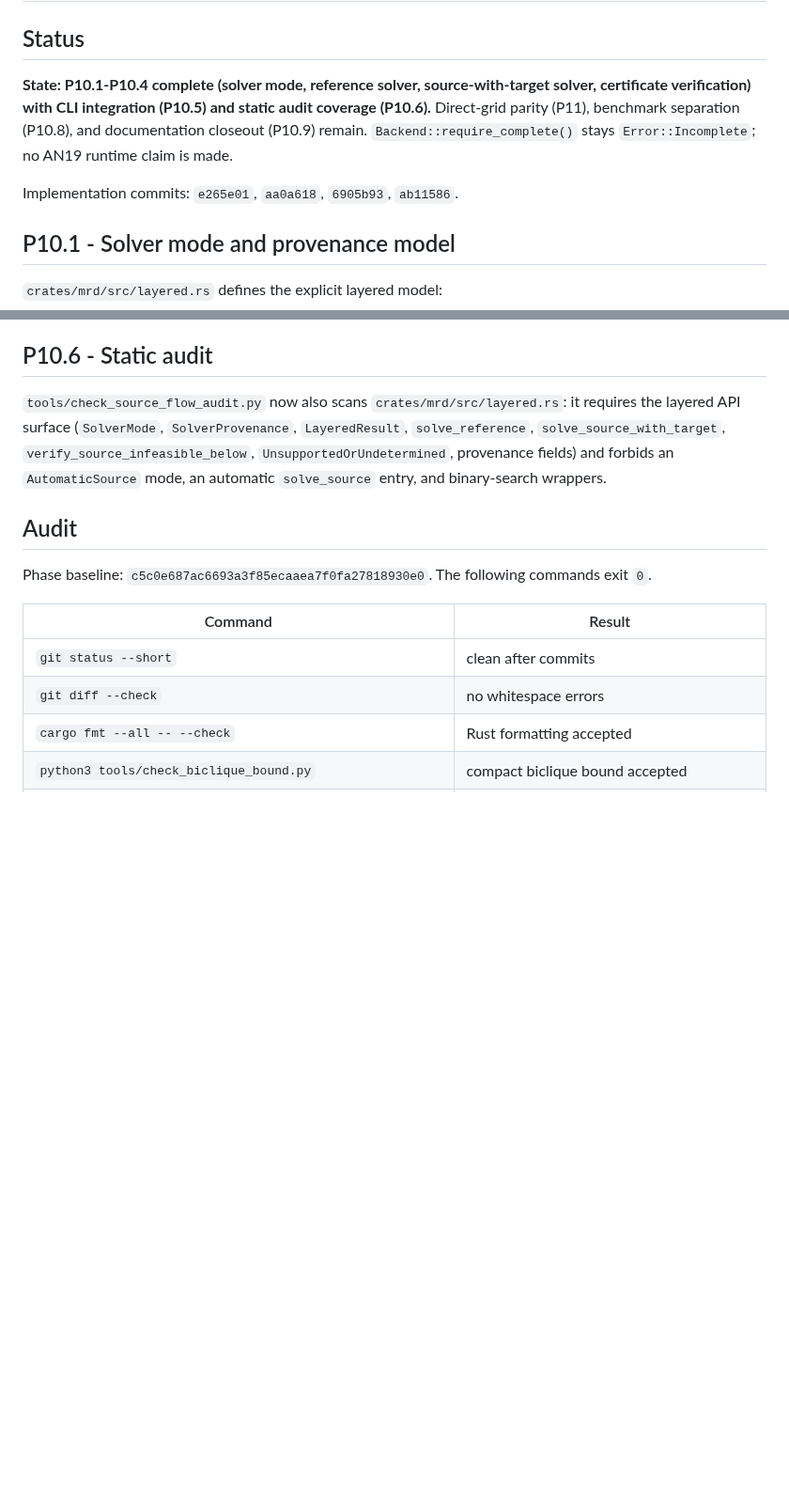
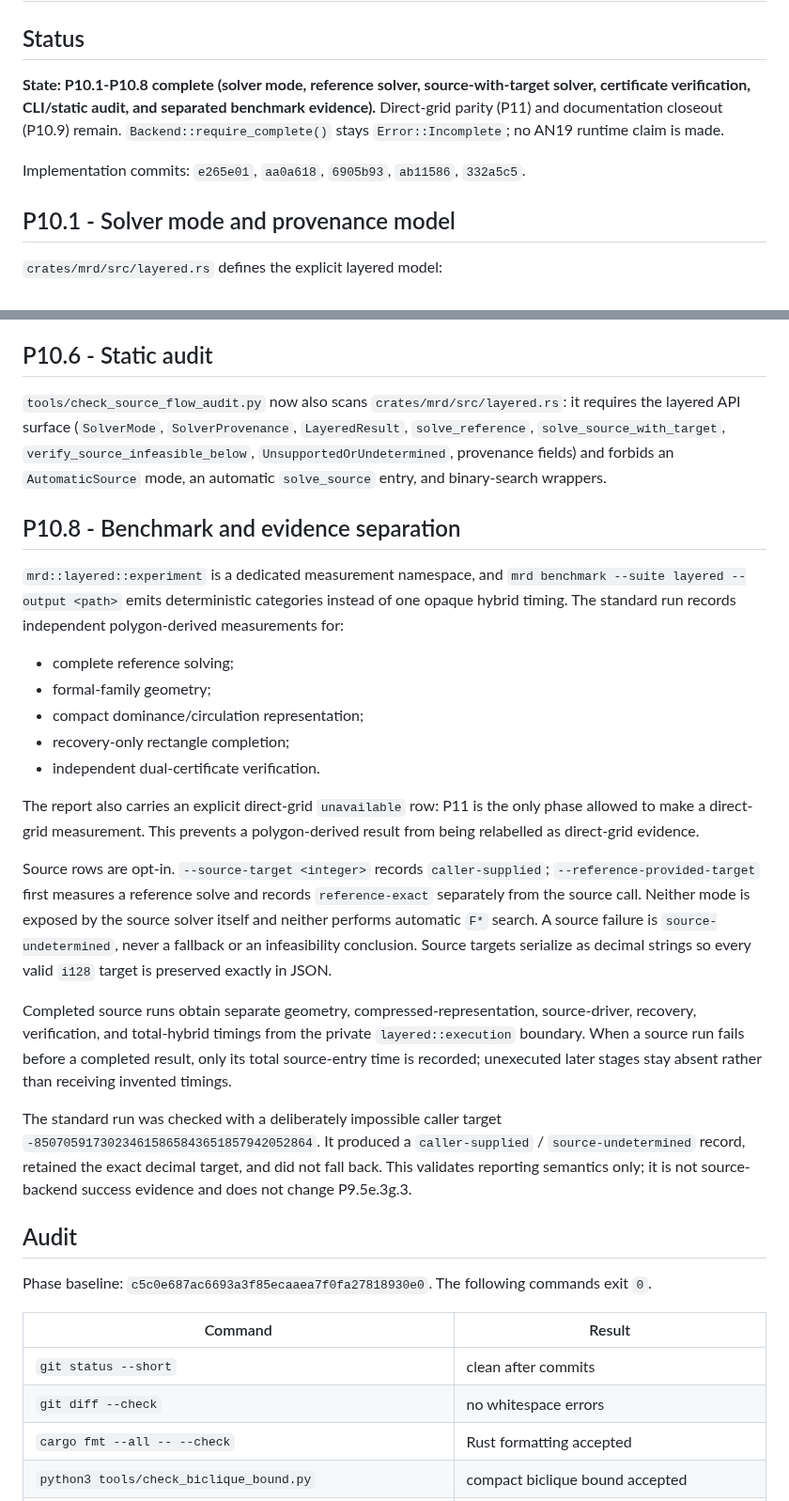
Before and after one commit to KCN-judu/mrd, a Markdown page: docs/phase-reports/P10-layered-backend.md, 2 parts joined by grey strips. Shown at 94% size. Rendered like a GitHub page; blank space fills up the shorter version.

Commit message:
docs: record layered benchmark evidence

```diff
--- a/docs/phase-reports/P10-layered-backend.md
+++ b/docs/phase-reports/P10-layered-backend.md
@@ -2,13 +2,14 @@
 
 ## Status
 
-**State: P10.1-P10.4 complete (solver mode, reference solver, source-with-target
-solver, certificate verification) with CLI integration (P10.5) and static
-audit coverage (P10.6).** Direct-grid parity (P11), benchmark separation
-(P10.8), and documentation closeout (P10.9) remain. `Backend::require_complete()`
-stays `Error::Incomplete`; no AN19 runtime claim is made.
+**State: P10.1-P10.8 complete (solver mode, reference solver, source-with-target
+solver, certificate verification, CLI/static audit, and separated benchmark
+evidence).** Direct-grid parity (P11) and documentation closeout (P10.9)
+remain. `Backend::require_complete()` stays `Error::Incomplete`; no AN19
+runtime claim is made.
 
-Implementation commits: `e265e01`, `aa0a618`, `6905b93`, `ab11586`.
+Implementation commits: `e265e01`, `aa0a618`, `6905b93`, `ab11586`,
+`332a5c5`.
 
 ## P10.1 - Solver mode and provenance model
 
@@ -87,6 +88,43 @@ it requires the layered API surface (`SolverMode`, `SolverProvenance`,
 fields) and forbids an `AutomaticSource` mode, an automatic `solve_source`
 entry, and binary-search wrappers.
 
+## P10.8 - Benchmark and evidence separation
+
+`mrd::layered::experiment` is a dedicated measurement namespace, and
+`mrd benchmark --suite layered --output <path>` emits deterministic categories
+instead of one opaque hybrid timing. The standard run records independent
+polygon-derived measurements for:
+
+- complete reference solving;
+- formal-family geometry;
+- compact dominance/circulation representation;
+- recovery-only rectangle completion;
+- independent dual-certificate verification.
+
+The report also carries an explicit direct-grid `unavailable` row: P11 is the
+only phase allowed to make a direct-grid measurement. This prevents a
+polygon-derived result from being relabelled as direct-grid evidence.
+
+Source rows are opt-in. `--source-target <integer>` records
+`caller-supplied`; `--reference-provided-target` first measures a reference
+solve and records `reference-exact` separately from the source call. Neither
+mode is exposed by the source solver itself and neither performs automatic
+`F*` search. A source failure is `source-undetermined`, never a fallback or an
+infeasibility conclusion. Source targets serialize as decimal strings so every
+valid `i128` target is preserved exactly in JSON.
+
+Completed source runs obtain separate geometry, compressed-representation,
+source-driver, recovery, verification, and total-hybrid timings from the
+private `layered::execution` boundary. When a source run fails before a
+completed result, only its total source-entry time is recorded; unexecuted
+later stages stay absent rather than receiving invented timings.
+
+The standard run was checked with a deliberately impossible caller target
+`-85070591730234615865843651857942052864`. It produced a
+`caller-supplied` / `source-undetermined` record, retained the exact decimal
+target, and did not fall back. This validates reporting semantics only; it is
+not source-backend success evidence and does not change P9.5e.3g.3.
+
 ## Audit
 
 Phase baseline: `c5c0e687ac6693a3f85ecaaea7f0fa27818930e0`. The following
```
Also changed, not shown: other parts of docs/phase-reports/P10-layered-backend.md (+25 -2 lines), docs/IMPLEMENTATION_MASTER_PLAN.md (+19 -16 lines).
